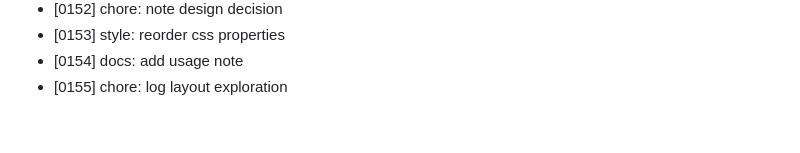
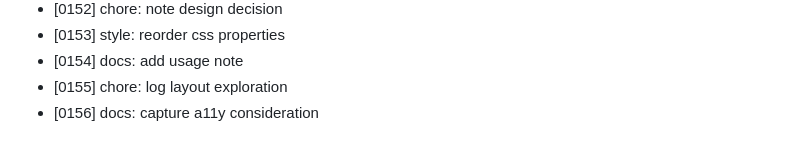
Before and after one commit to MuhammadAhmed43/Helm, a Markdown page: DEVLOG.md, the part around the change. Drawn GitHub-style.

Commit message:
docs: capture a11y consideration

```diff
--- a/DEVLOG.md
+++ b/DEVLOG.md
@@ -155,3 +155,4 @@
 - [0153] style: reorder css properties
 - [0154] docs: add usage note
 - [0155] chore: log layout exploration
+- [0156] docs: capture a11y consideration
```
